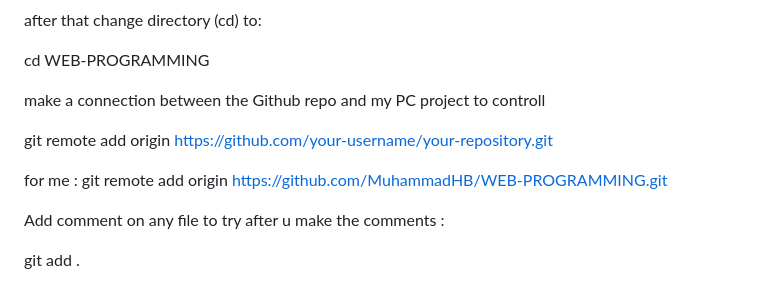
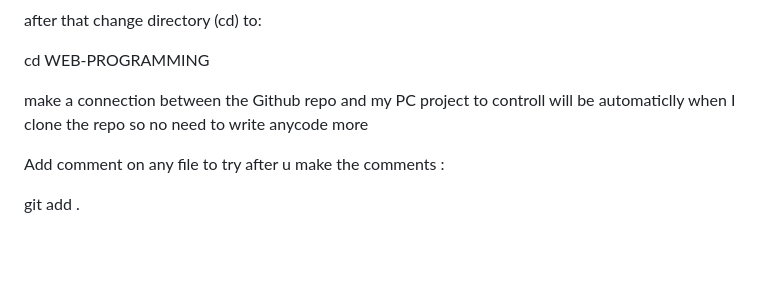
Before and after one commit to MuhammadHB/WEB-PROGRAMMING-, a Markdown page: readme.md, the part around the change. Rendered like a GitHub page; blank space fills up the shorter version.

Commit message:
Update DevOps final project
Update DevOps final project

```diff
--- a/readme.md
+++ b/readme.md
@@ -46,12 +46,8 @@ to:
 cd WEB-PROGRAMMING
 
 
-make a connection between the Github repo and my PC project to controll
+make a connection between the Github repo and my PC project to controll will be automaticlly when I clone the repo so no need to write anycode more
 
-git remote add origin https://github.com/your-username/your-repository.git
-
-for me :
-git remote add origin https://github.com/MuhammadHB/WEB-PROGRAMMING.git
 
 
  Add comment on any file to try after u make the comments :
```
